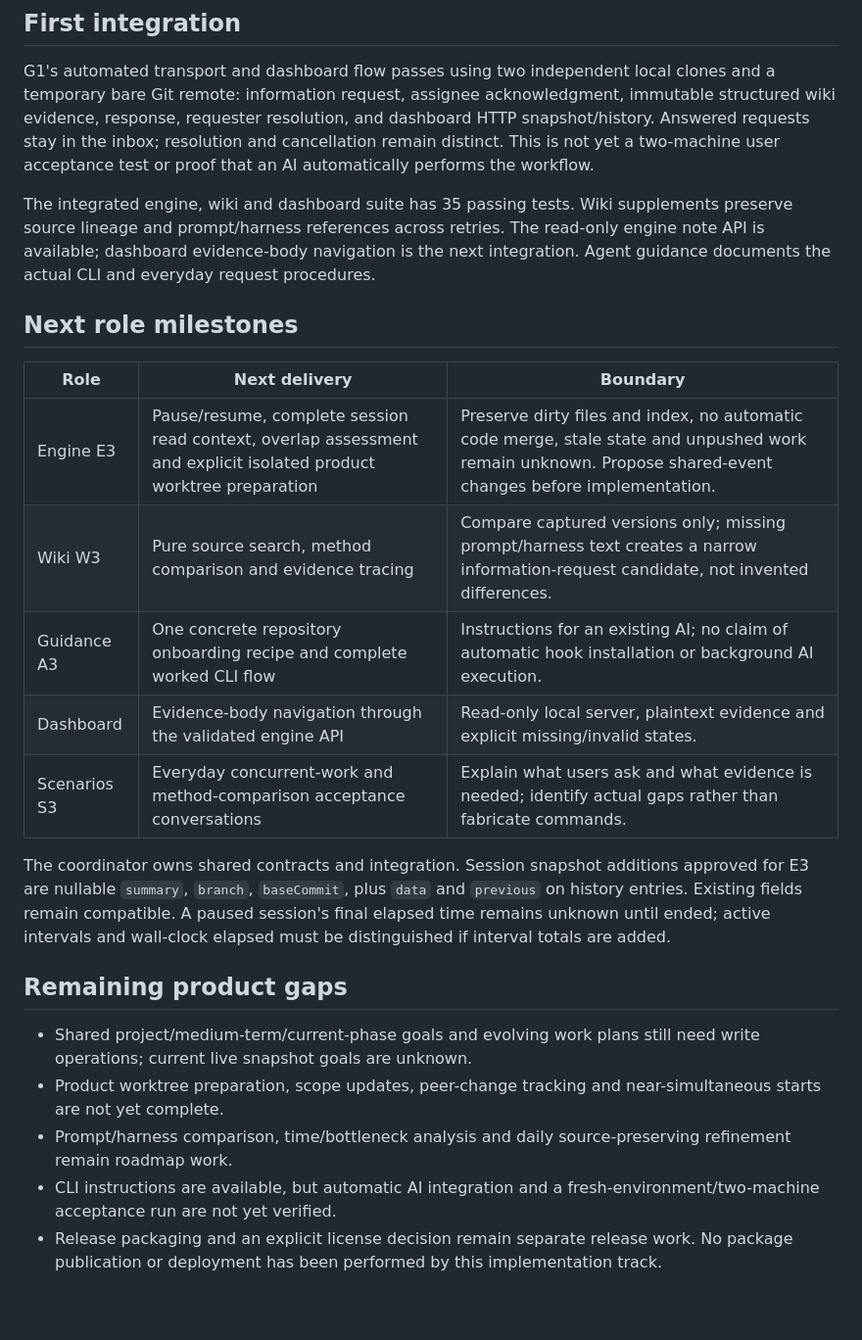
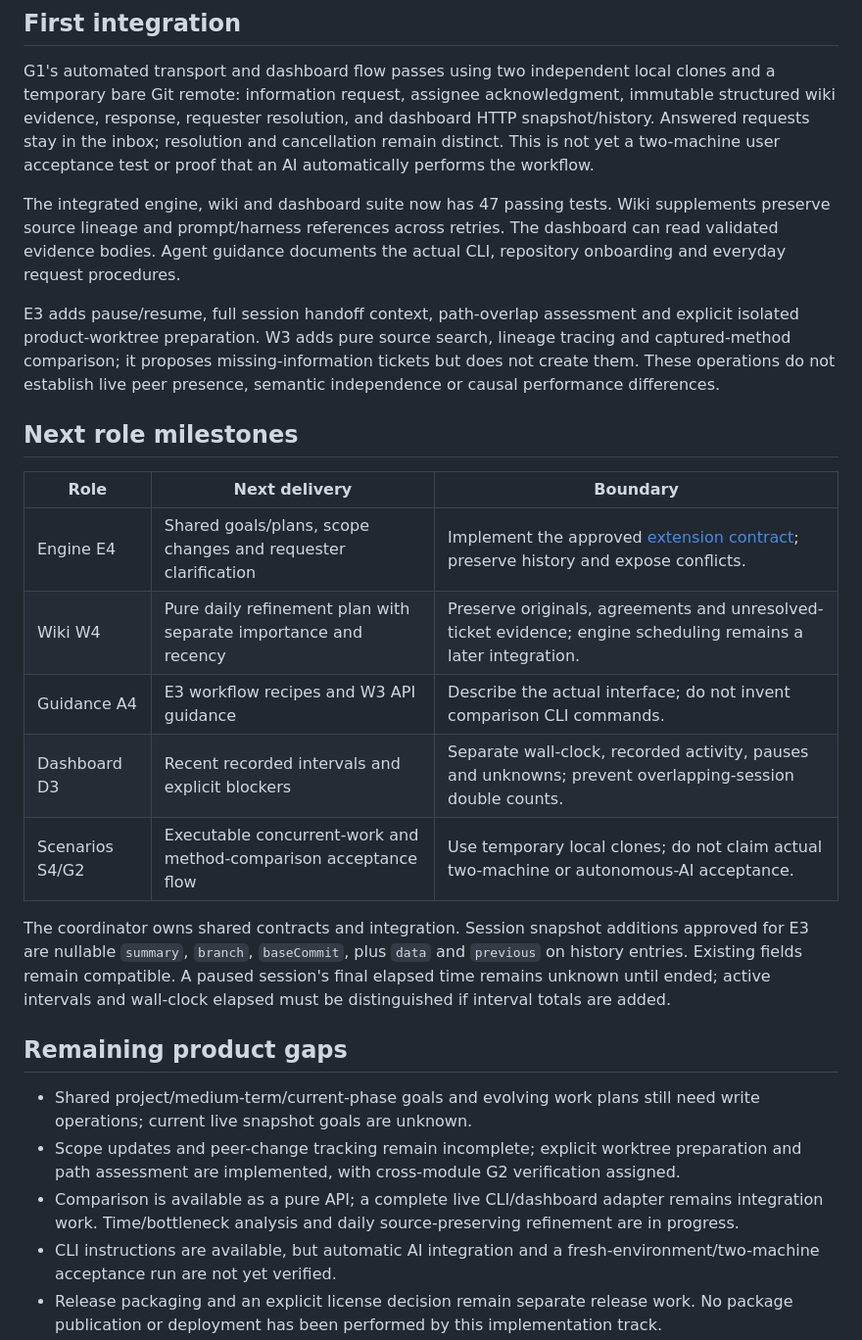
Before and after one commit to slowspurt/duobrain, a Markdown page: docs/implementation-status.md, the part around the change. Shown at 98% size. GitHub-like rendering; blank space fills up the shorter version.

Commit message:
docs: update verified engine and comparison progress

```diff
--- a/docs/implementation-status.md
+++ b/docs/implementation-status.md
@@ -6,25 +6,27 @@ Verified on 2026-09-20. This is the executable implementation status; the origin
 
 G1's automated transport and dashboard flow passes using two independent local clones and a temporary bare Git remote: information request, assignee acknowledgment, immutable structured wiki evidence, response, requester resolution, and dashboard HTTP snapshot/history. Answered requests stay in the inbox; resolution and cancellation remain distinct. This is not yet a two-machine user acceptance test or proof that an AI automatically performs the workflow.
 
-The integrated engine, wiki and dashboard suite has 35 passing tests. Wiki supplements preserve source lineage and prompt/harness references across retries. The read-only engine note API is available; dashboard evidence-body navigation is the next integration. Agent guidance documents the actual CLI and everyday request procedures.
+The integrated engine, wiki and dashboard suite now has 47 passing tests. Wiki supplements preserve source lineage and prompt/harness references across retries. The dashboard can read validated evidence bodies. Agent guidance documents the actual CLI, repository onboarding and everyday request procedures.
+
+E3 adds pause/resume, full session handoff context, path-overlap assessment and explicit isolated product-worktree preparation. W3 adds pure source search, lineage tracing and captured-method comparison; it proposes missing-information tickets but does not create them. These operations do not establish live peer presence, semantic independence or causal performance differences.
 
 ## Next role milestones
 
 | Role | Next delivery | Boundary |
 | --- | --- | --- |
-| Engine E3 | Pause/resume, complete session read context, overlap assessment and explicit isolated product worktree preparation | Preserve dirty files and index, no automatic code merge, stale state and unpushed work remain unknown. Propose shared-event changes before implementation. |
-| Wiki W3 | Pure source search, method comparison and evidence tracing | Compare captured versions only; missing prompt/harness text creates a narrow information-request candidate, not invented differences. |
-| Guidance A3 | One concrete repository onboarding recipe and complete worked CLI flow | Instructions for an existing AI; no claim of automatic hook installation or background AI execution. |
-| Dashboard | Evidence-body navigation through the validated engine API | Read-only local server, plaintext evidence and explicit missing/invalid states. |
-| Scenarios S3 | Everyday concurrent-work and method-comparison acceptance conversations | Explain what users ask and what evidence is needed; identify actual gaps rather than fabricate commands. |
+| Engine E4 | Shared goals/plans, scope changes and requester clarification | Implement the approved [extension contract](protocol-extensions.md); preserve history and expose conflicts. |
+| Wiki W4 | Pure daily refinement plan with separate importance and recency | Preserve originals, agreements and unresolved-ticket evidence; engine scheduling remains a later integration. |
+| Guidance A4 | E3 workflow recipes and W3 API guidance | Describe the actual interface; do not invent comparison CLI commands. |
+| Dashboard D3 | Recent recorded intervals and explicit blockers | Separate wall-clock, recorded activity, pauses and unknowns; prevent overlapping-session double counts. |
+| Scenarios S4/G2 | Executable concurrent-work and method-comparison acceptance flow | Use temporary local clones; do not claim actual two-machine or autonomous-AI acceptance. |
 
 The coordinator owns shared contracts and integration. Session snapshot additions approved for E3 are nullable `summary`, `branch`, `baseCommit`, plus `data` and `previous` on history entries. Existing fields remain compatible. A paused session's final elapsed time remains unknown until ended; active intervals and wall-clock elapsed must be distinguished if interval totals are added.
 
 ## Remaining product gaps
 
 - Shared project/medium-term/current-phase goals and evolving work plans still need write operations; current live snapshot goals are unknown.
-- Product worktree preparation, scope updates, peer-change tracking and near-simultaneous starts are not yet complete.
-- Prompt/harness comparison, time/bottleneck analysis and daily source-preserving refinement remain roadmap work.
+- Scope updates and peer-change tracking remain incomplete; explicit worktree preparation and path assessment are implemented, with cross-module G2 verification assigned.
+- Comparison is available as a pure API; a complete live CLI/dashboard adapter remains integration work. Time/bottleneck analysis and daily source-preserving refinement are in progress.
 - CLI instructions are available, but automatic AI integration and a fresh-environment/two-machine acceptance run are not yet verified.
 - Release packaging and an explicit license decision remain separate release work. No package publication or deployment has been performed by this implementation track.
 
```
